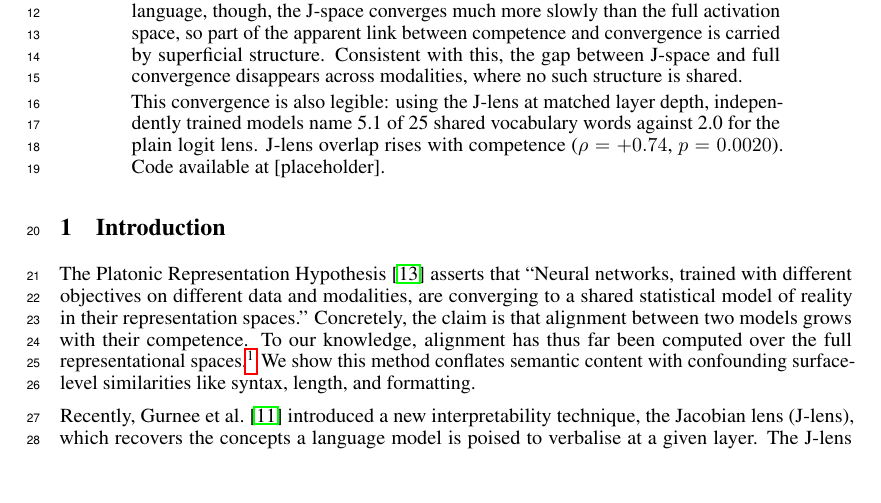
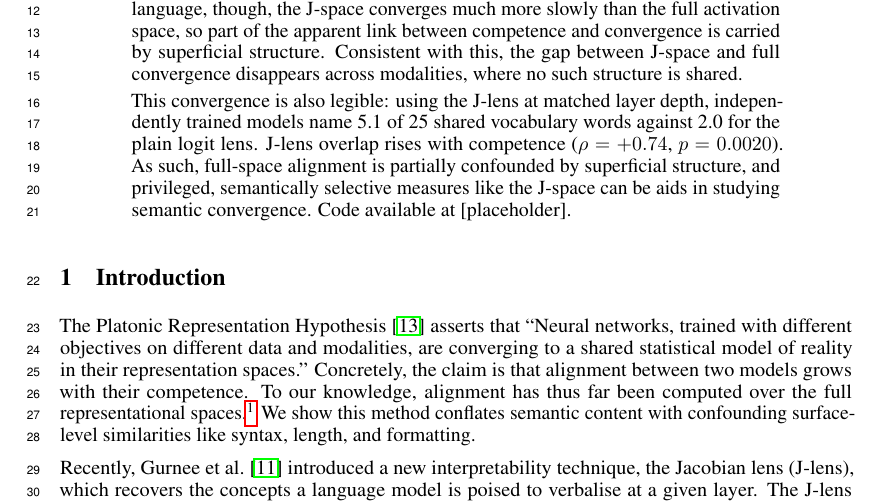
Before and after one commit to excelexx/jspace-convergence, a LaTeX paper (paper/neurips_2026.tex): part of page 1 of 21, cut so that both start at the same text, the shorter picture padded with empty space. Compiled offline with pdfLaTeX.

Commit message:
Paper: add closing sentence to abstract
State the takeaway explicitly instead of ending on a bare correlation
number, following the abstract's own established terms (full-space,
superficial structure, privileged/semantically selective) rather than
introducing new phrasing.

```diff
--- a/paper/neurips_2026.tex
+++ b/paper/neurips_2026.tex
@@ -120,7 +120,7 @@
 
   Measuring alignment in the J-space, we still find that models converge: the text--text Spearman correlation between competence and alignment is $\rho = +0.56$, $p = 0.0162$, and the text--vision correlation is $\rho = +0.97$, $p < 10^{-4}$. Within language, though, the J-space converges much more slowly than the full activation space, so part of the apparent link between competence and convergence is carried by superficial structure. Consistent with this, the gap between J-space and full convergence disappears across modalities, where no such structure is shared.
 
-  This convergence is also legible: using the J-lens at matched layer depth, independently trained models name 5.1 of 25 shared vocabulary words against 2.0 for the plain logit lens. J-lens overlap rises with competence ($\rho = +0.74$, $p = 0.0020$). Code available at [placeholder].
+  This convergence is also legible: using the J-lens at matched layer depth, independently trained models name 5.1 of 25 shared vocabulary words against 2.0 for the plain logit lens. J-lens overlap rises with competence ($\rho = +0.74$, $p = 0.0020$). As such, full-space alignment is partially confounded by superficial structure, and privileged, semantically selective measures like the J-space can be aids in studying semantic convergence. Code available at [placeholder].
 \end{abstract}
 \section{Introduction}
 The Platonic Representation Hypothesis~\citep{huh2024platonic} asserts that
```
